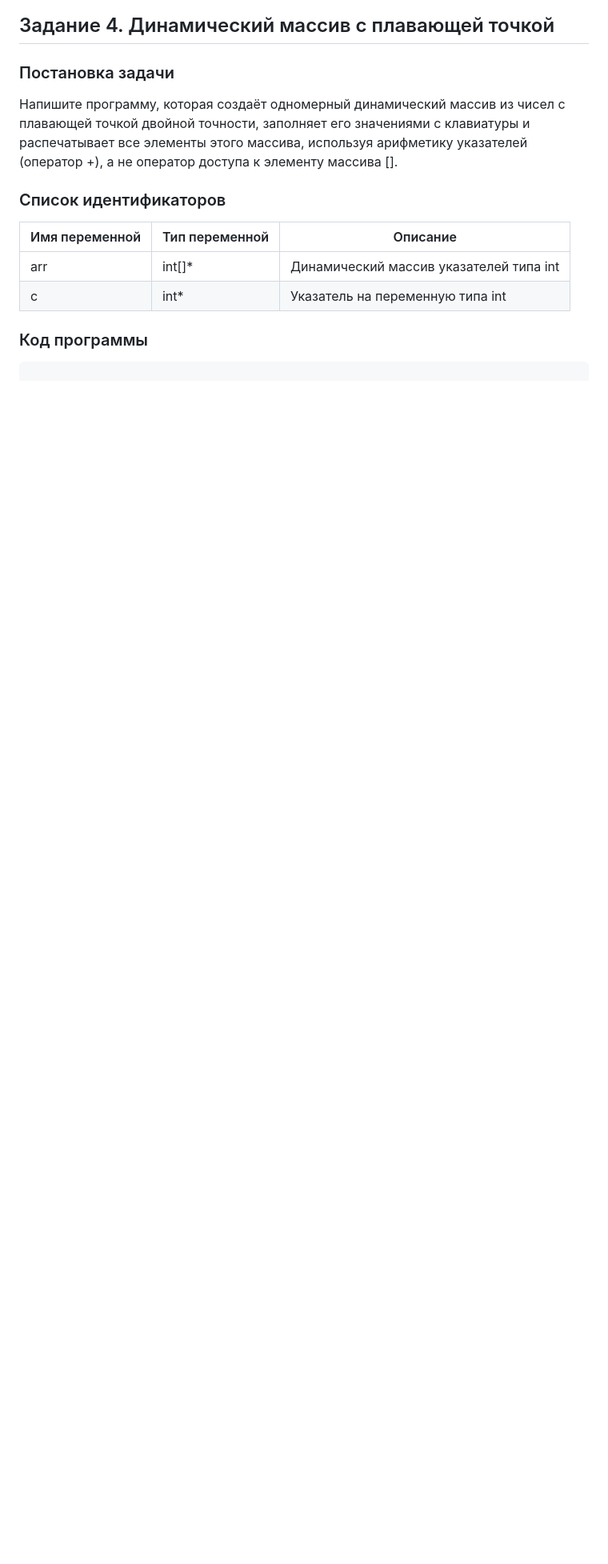
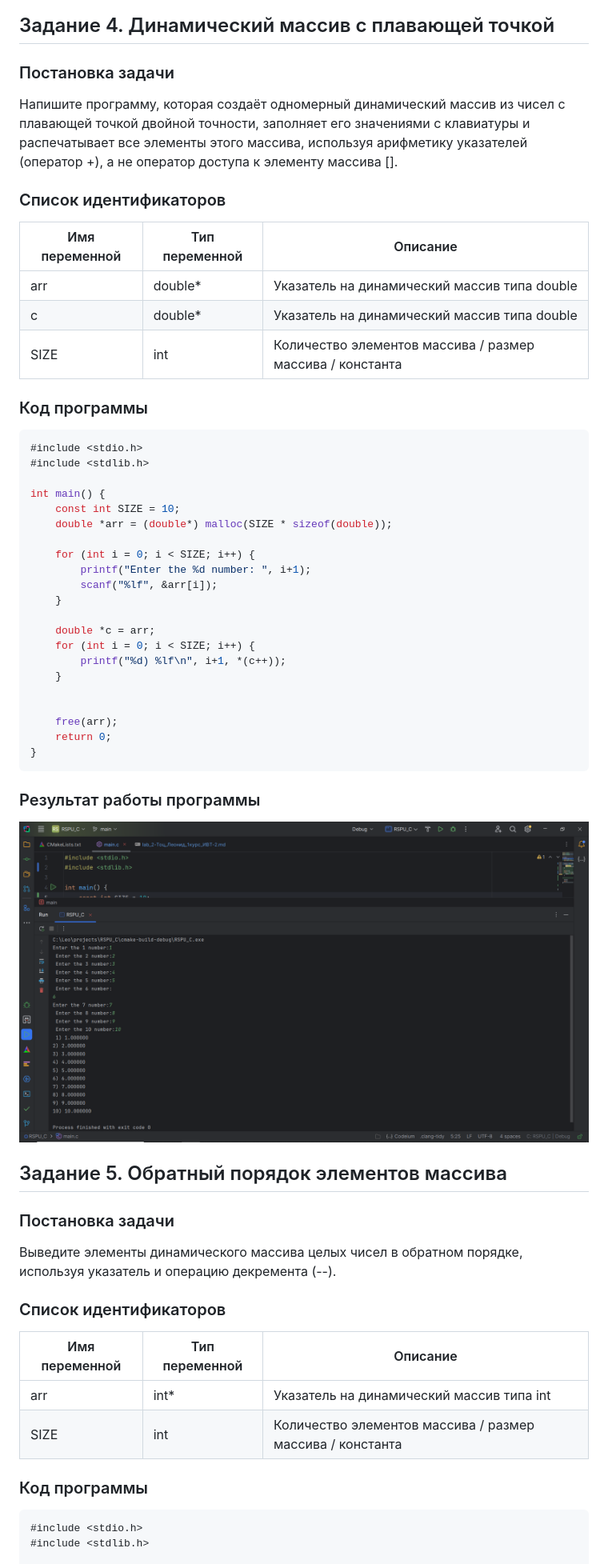
Before and after one commit to huksleva/RSPU_C, a Markdown page: лаба 2/lab_2-Тоц_Леонид_1курс_ИВТ-2.md, the part around one of its changes. Shown at 80% size. Rendered like a GitHub page; pictures changed too: лаба 2/img_3.png (added); blank space fills up the shorter version.

````diff
--- a/лаба 2/lab_2-Тоц_Леонид_1курс_ИВТ-2.md
+++ b/лаба 2/lab_2-Тоц_Леонид_1курс_ИВТ-2.md
@@ -109,11 +109,52 @@ int main() {
 арифметику указателей (оператор +), а не оператор доступа к элементу массива [].
 
 ### Список идентификаторов
-| Имя переменной | Тип переменной | Описание                                |
-|----------------|----------------|-----------------------------------------|
-| arr            | int[]*         | Динамический массив указателей типа int |
-| c              | int*           | Указатель на переменную типа int        |
+| Имя переменной | Тип переменной | Описание                                                  |
+|----------------|----------------|-----------------------------------------------------------|
+| arr            | double\*       | Указатель на динамический массив типа double              |
+| c              | double\*       | Указатель на динамический массив типа double              |
+| SIZE           | int            | Количество элементов массива / размер массива / константа |
+### Код программы
+```c
+#include <stdio.h>
+#include <stdlib.h>
+
+int main() {
+    const int SIZE = 10;
+    double *arr = (double*) malloc(SIZE * sizeof(double));
+
+    for (int i = 0; i < SIZE; i++) {
+        printf("Enter the %d number: ", i+1);
+        scanf("%lf", &arr[i]);
+    }
+
+    double *c = arr;
+    for (int i = 0; i < SIZE; i++) {
+        printf("%d) %lf\n", i+1, *(c++));
+    }
+
+
+    free(arr);
+    return 0;
+}
+```
+### Результат работы программы
+![img_3.png](img_3.png)
+
+## Задание 5. Обратный порядок элементов массива
+
+### Постановка задачи
+Выведите элементы динамического массива целых чисел в обратном порядке, используя указатель и операцию
+декремента (--).
+
+### Список идентификаторов
+| Имя переменной | Тип переменной | Описание                                                  |
+|----------------|----------------|-----------------------------------------------------------|
+| arr            | int\*          | Указатель на динамический массив типа int                 |
+| SIZE           | int            | Количество элементов массива / размер массива / константа |
 
 ### Код программы
 ```c
+#include <stdio.h>
+#include <stdlib.h>
 
````
Also changed, not shown: other parts of лаба 2/lab_2-Тоц_Леонид_1курс_ИВТ-2.md (+92 -0 lines), лаба 2/img_4.png (added), лаба 2/img_5.png (added), лаба 2/img_6.png (added), 6 other files.
